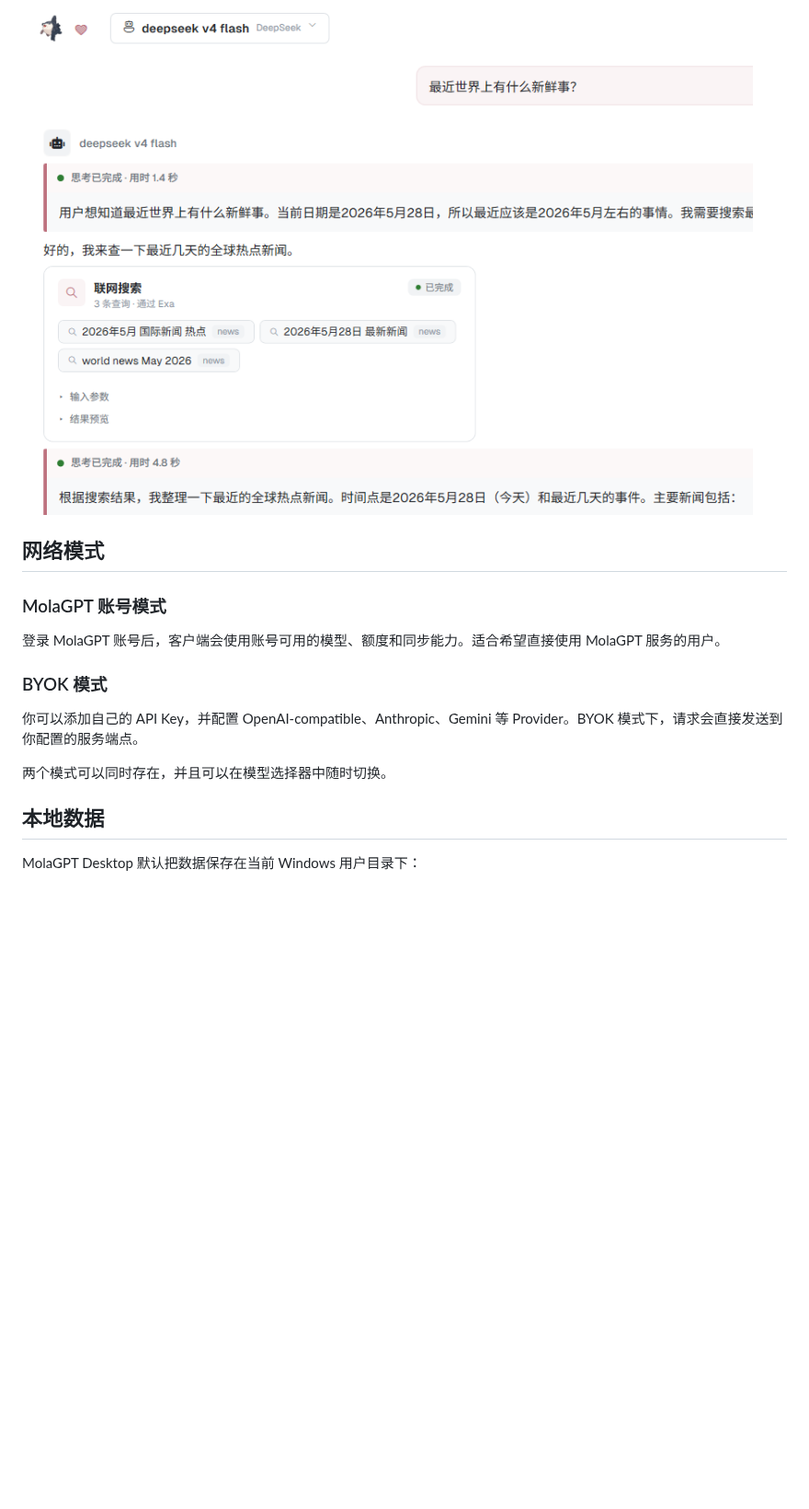
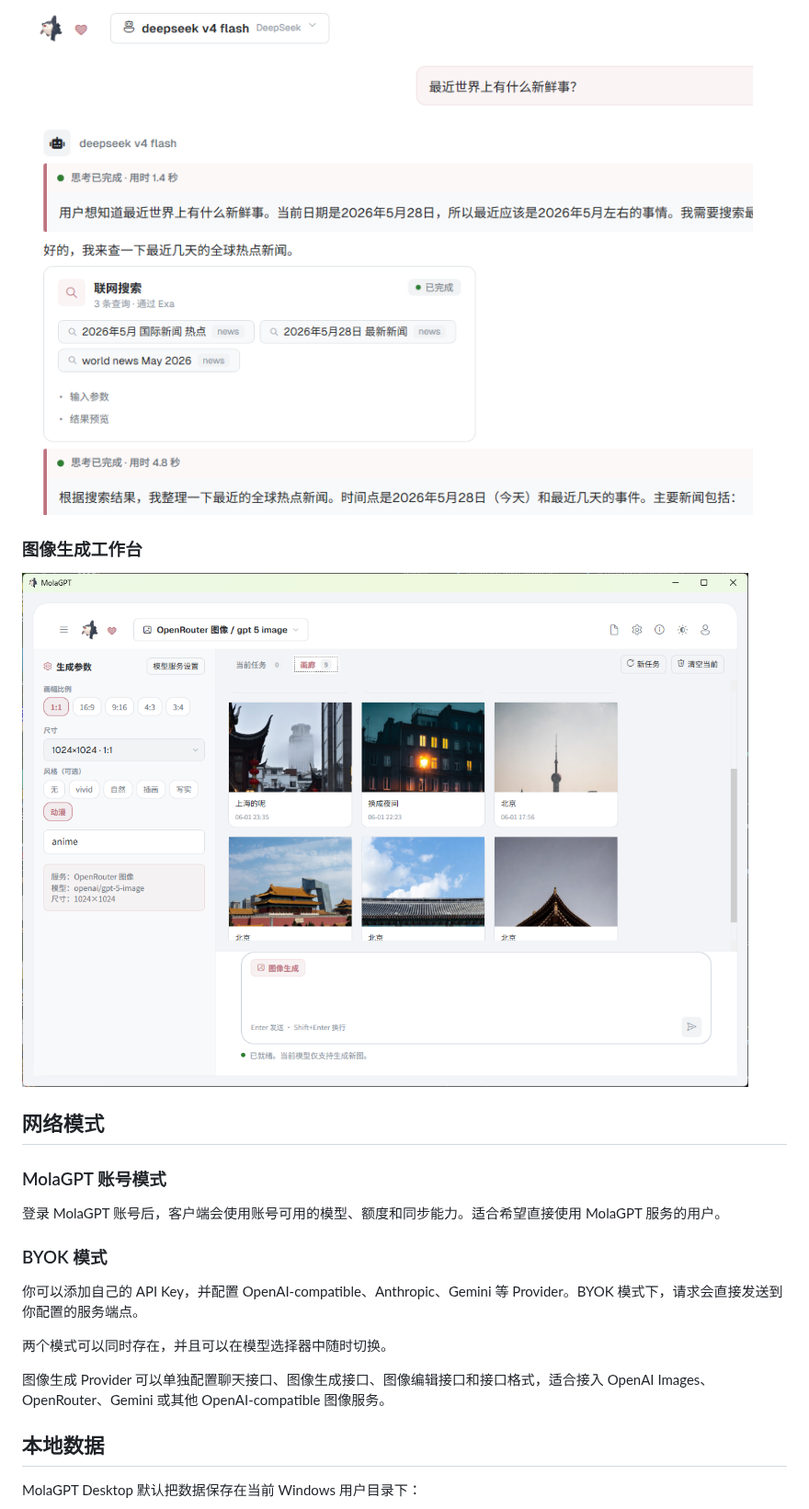
Before and after one commit to MOLAaaaaaaa/MolaGPT.Desktop, a Markdown page: README.md, the part around one of its changes. Shown at 92% size. GitHub-like rendering; pictures changed too: docs/images/readme/image-workbench.png (added); blank space fills up the shorter version.

Commit message:
Update README image generation section

```diff
--- a/README.md
+++ b/README.md
@@ -28,6 +29,10 @@ MolaGPT Desktop 是 [MolaGPT](https://chatgpt.wljay.cn) 的原生 Windows 桌面
 ### 工具使用
 
 ![工具使用](docs/images/readme/tools.png)
+
+### 图像生成工作台
+
+![图像生成工作台](docs/images/readme/image-workbench.png)
 
 ## 网络模式
 
@@ -40,6 +45,8 @@ MolaGPT Desktop 是 [MolaGPT](https://chatgpt.wljay.cn) 的原生 Windows 桌面
 你可以添加自己的 API Key，并配置 OpenAI-compatible、Anthropic、Gemini 等 Provider。BYOK 模式下，请求会直接发送到你配置的服务端点。
 
 两个模式可以同时存在，并且可以在模型选择器中随时切换。
+
+图像生成 Provider 可以单独配置聊天接口、图像生成接口、图像编辑接口和接口格式，适合接入 OpenAI Images、OpenRouter、Gemini 或其他 OpenAI-compatible 图像服务。
 
 ## 本地数据
 
```
Also changed, not shown: other parts of README.md (+1 -3 lines).
